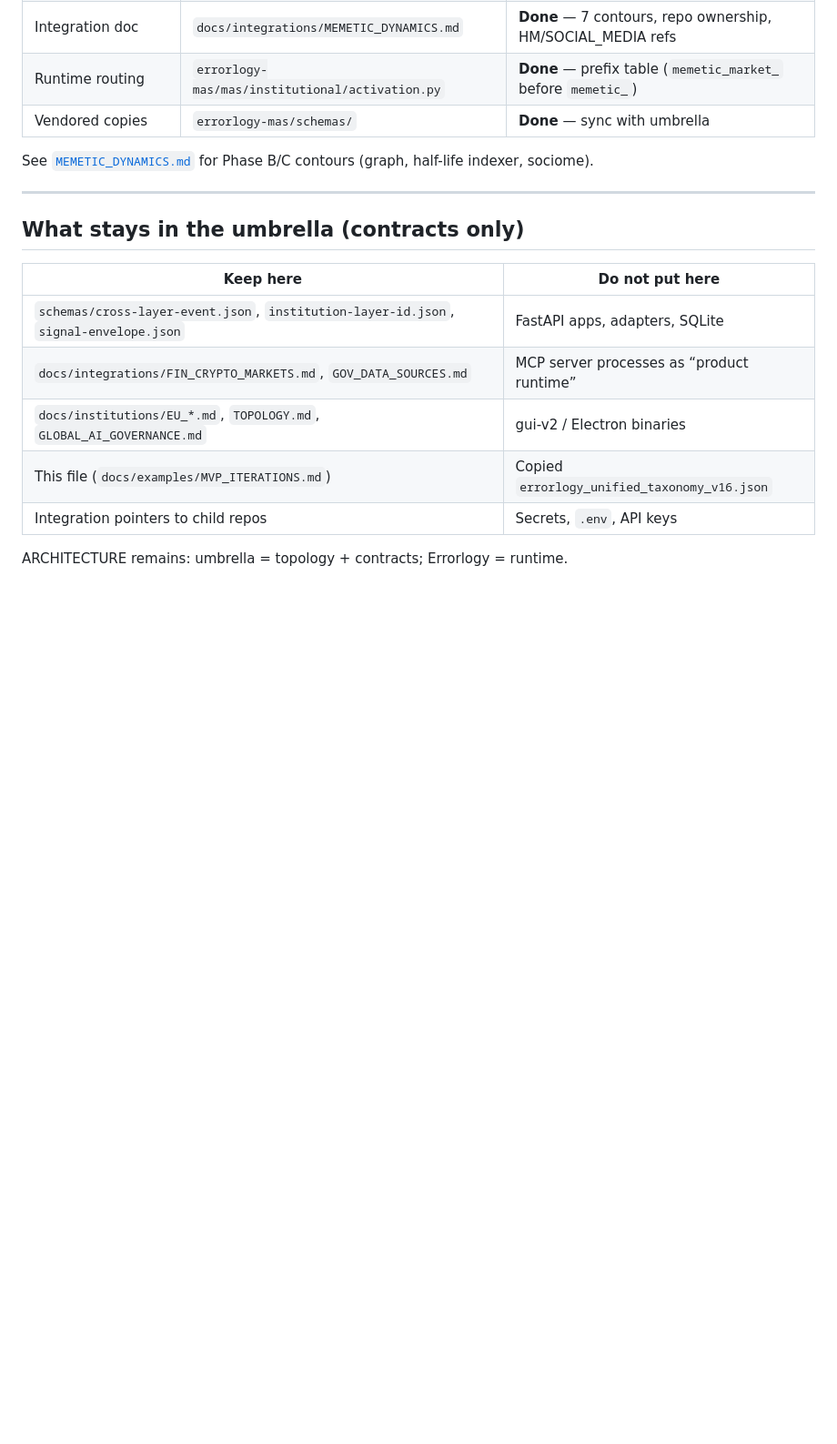
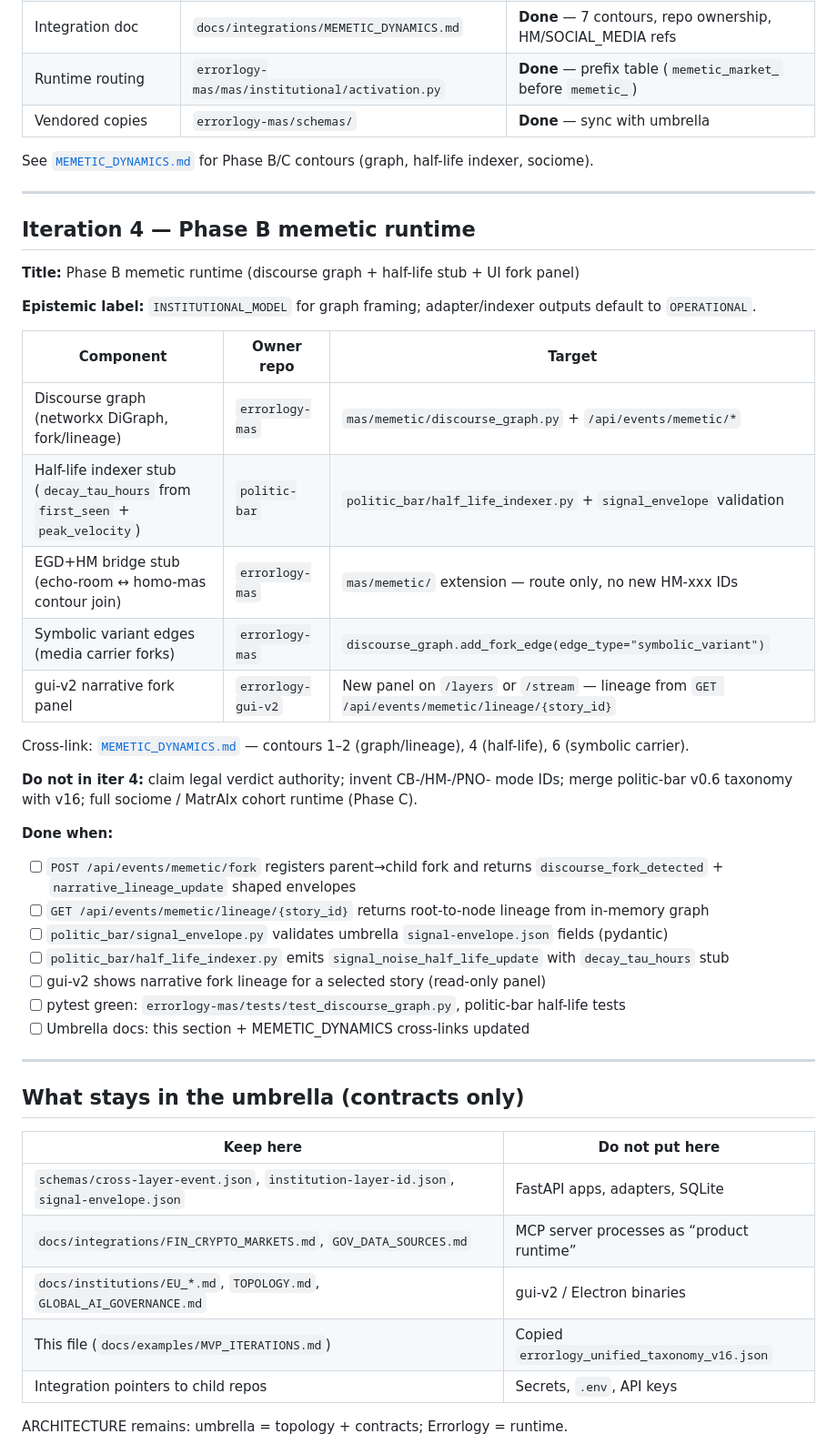
Before and after one commit to errorlogy/ai-native-gov, a Markdown page: docs/examples/MVP_ITERATIONS.md, the part around one of its changes. Shown at 91% size. GitHub-like rendering; blank space fills up the shorter version.

Commit message:
docs: add MVP iteration 4 Phase B memetic runtime plan
Co-authored-by: Cursor <cursoragent@cursor.com>

```diff
--- a/docs/examples/MVP_ITERATIONS.md
+++ b/docs/examples/MVP_ITERATIONS.md
@@ -161,6 +161,36 @@ See [`MEMETIC_DYNAMICS.md`](../integrations/MEMETIC_DYNAMICS.md) for Phase B/C c
 
 ---
 
+## Iteration 4 — Phase B memetic runtime
+
+**Title:** Phase B memetic runtime (discourse graph + half-life stub + UI fork panel)
+
+**Epistemic label:** `INSTITUTIONAL_MODEL` for graph framing; adapter/indexer outputs default to `OPERATIONAL`.
+
+| Component | Owner repo | Target |
+|-----------|------------|--------|
+| Discourse graph (networkx DiGraph, fork/lineage) | `errorlogy-mas` | `mas/memetic/discourse_graph.py` + `/api/events/memetic/*` |
+| Half-life indexer stub (`decay_tau_hours` from `first_seen` + `peak_velocity`) | `politic-bar` | `politic_bar/half_life_indexer.py` + `signal_envelope` validation |
+| EGD+HM bridge stub (echo-room ↔ homo-mas contour join) | `errorlogy-mas` | `mas/memetic/` extension — route only, no new HM-xxx IDs |
+| Symbolic variant edges (media carrier forks) | `errorlogy-mas` | `discourse_graph.add_fork_edge(edge_type="symbolic_variant")` |
+| gui-v2 narrative fork panel | `errorlogy-gui-v2` | New panel on `/layers` or `/stream` — lineage from `GET /api/events/memetic/lineage/{story_id}` |
+
+Cross-link: [`MEMETIC_DYNAMICS.md`](../integrations/MEMETIC_DYNAMICS.md) — contours 1–2 (graph/lineage), 4 (half-life), 6 (symbolic carrier).
+
+**Do not in iter 4:** claim legal verdict authority; invent CB-/HM-/PNO- mode IDs; merge politic-bar v0.6 taxonomy with v16; full sociome / MatrAIx cohort runtime (Phase C).
+
+**Done when:**
+
+- [ ] `POST /api/events/memetic/fork` registers parent→child fork and returns `discourse_fork_detected` + `narrative_lineage_update` shaped envelopes
+- [ ] `GET /api/events/memetic/lineage/{story_id}` returns root-to-node lineage from in-memory graph
+- [ ] `politic_bar/signal_envelope.py` validates umbrella `signal-envelope.json` fields (pydantic)
+- [ ] `politic_bar/half_life_indexer.py` emits `signal_noise_half_life_update` with `decay_tau_hours` stub
+- [ ] gui-v2 shows narrative fork lineage for a selected story (read-only panel)
+- [ ] pytest green: `errorlogy-mas/tests/test_discourse_graph.py`, politic-bar half-life tests
+- [ ] Umbrella docs: this section + MEMETIC_DYNAMICS cross-links updated
+
+---
+
 ## What stays in the umbrella (contracts only)
 
 | Keep here | Do not put here |
```
Also changed, not shown: other parts of docs/examples/MVP_ITERATIONS.md (+7 -4 lines).
